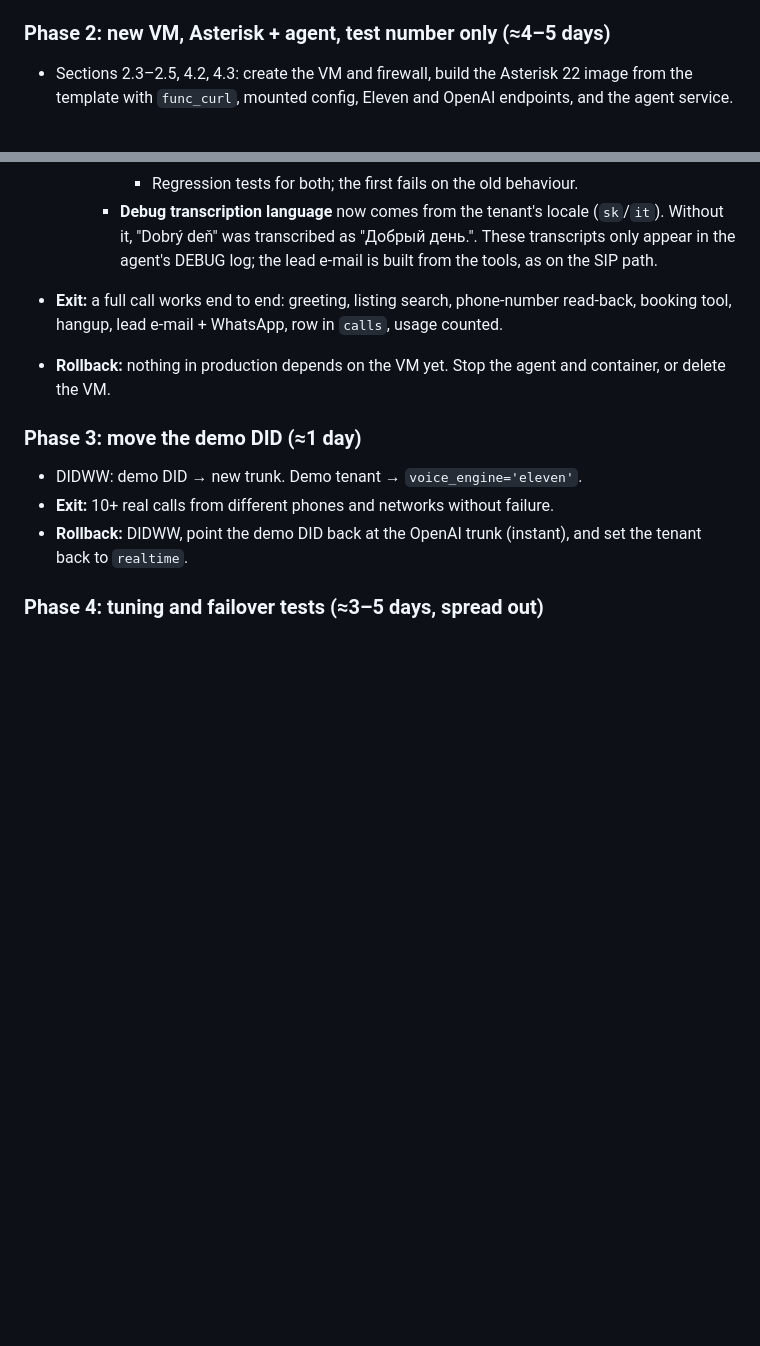
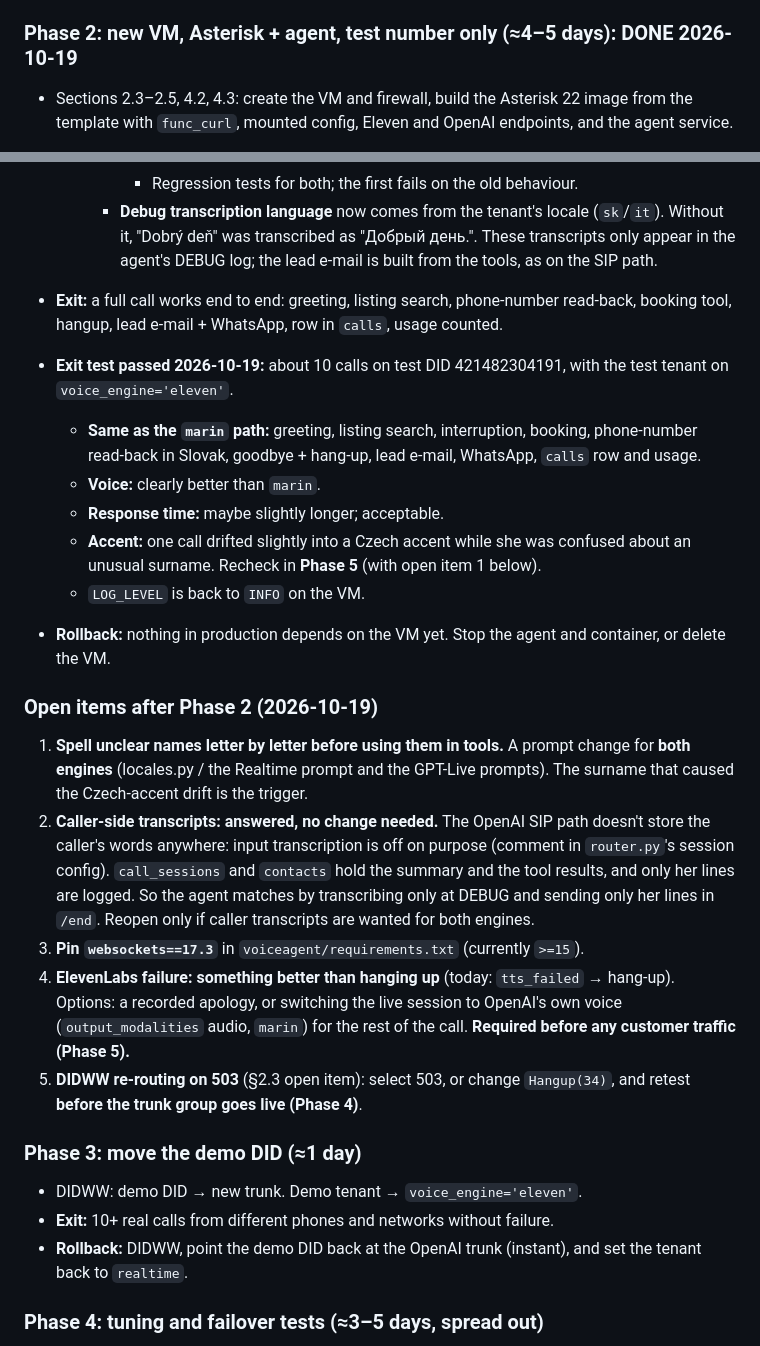
Before and after one commit to adambionexislab/receptionist, a Markdown page: elevenlabs-voice-roadmap.md, 2 parts joined by grey strips. Drawn GitHub-style; blank space fills up the shorter version.

Commit message:
Roadmap: Phase 2 done, open items recorded
Phase 2 exit test passed 2026-10-19: ~10 calls on the test DID with
voice_engine=eleven behave like the marin path (greeting, search,
barge-in, booking, Slovak read-back, goodbye, lead e-mail, WhatsApp,
calls row, usage); voice clearly better, response time slightly
longer but acceptable; one slight Czech-accent drift (Phase 5 recheck).

Open items: spell unclear names (both engines); caller transcripts
answered (SIP path stores none, agent matches); pin websockets 17.3;
better ElevenLabs-failure handling before customer traffic; DIDWW 503
re-routing before the trunk group.

Co-Authored-By: Claude Opus 5.5 <noreply@anthropic.com>

```diff
--- a/elevenlabs-voice-roadmap.md
+++ b/elevenlabs-voice-roadmap.md
@@ -466,7 +466,7 @@ Plus the Hetzner cloud firewall, ufw, fail2ban and cron jobs.
 - **Exit:** endpoints respond correctly with `curl` from the VM (`POST /internal/voice/calls` for test DID 421482304191 → `{"decision":"realtime"}` while the test tenant is on `realtime`); production calls unaffected (check the next day's calls in the dashboard).
 - **Rollback:** revert commit, or unset `VOICE_AGENT_TOKEN` (endpoints go 404).
 
-### Phase 2: new VM, Asterisk + agent, test number only (≈4–5 days)
+### Phase 2: new VM, Asterisk + agent, test number only (≈4–5 days): **DONE 2026-10-19**
 - Sections 2.3–2.5, 4.2, 4.3: create the VM and firewall, build the Asterisk 22 image from the template with `func_curl`, mounted config, Eleven and OpenAI endpoints, and the agent service.
 - First test without moving any DID: create the new DIDWW trunk and point a **spare test DID** at it, or dial the context from inside the container (`channel originate`).
 - **Status 2026-10-19: infrastructure done** ([vm-setup-runbook.md](vm-setup-runbook.md) §2–§9): VM, firewall, Asterisk image and config, agent user/env/unit, trunk `apollonia-eleven` with test DID 421482304191 (test tenant, `realtime`). Passed:
@@ -494,7 +494,20 @@ Plus the Hetzner cloud firewall, ufw, fail2ban and cron jobs.
       - Regression tests for both; the first fails on the old behaviour.
     - **Debug transcription language** now comes from the tenant's locale (`sk`/`it`). Without it, "Dobrý deň" was transcribed as "Добрый день.". These transcripts only appear in the agent's DEBUG log; the lead e-mail is built from the tools, as on the SIP path.
 - **Exit:** a full call works end to end: greeting, listing search, phone-number read-back, booking tool, hangup, lead e-mail + WhatsApp, row in `calls`, usage counted.
+- **Exit test passed 2026-10-19:** about 10 calls on test DID 421482304191, with the test tenant on `voice_engine='eleven'`.
+  - **Same as the `marin` path:** greeting, listing search, interruption, booking, phone-number read-back in Slovak, goodbye + hang-up, lead e-mail, WhatsApp, `calls` row and usage.
+  - **Voice:** clearly better than `marin`.
+  - **Response time:** maybe slightly longer; acceptable.
+  - **Accent:** one call drifted slightly into a Czech accent while she was confused about an unusual surname. Recheck in **Phase 5** (with open item 1 below).
+  - `LOG_LEVEL` is back to `INFO` on the VM.
 - **Rollback:** nothing in production depends on the VM yet. Stop the agent and container, or delete the VM.
+
+### Open items after Phase 2 (2026-10-19)
+1. **Spell unclear names letter by letter before using them in tools.** A prompt change for **both engines** (locales.py / the Realtime prompt and the GPT-Live prompts). The surname that caused the Czech-accent drift is the trigger.
+2. **Caller-side transcripts: answered, no change needed.** The OpenAI SIP path doesn't store the caller's words anywhere: input transcription is off on purpose (comment in `router.py`'s session config). `call_sessions` and `contacts` hold the summary and the tool results, and only her lines are logged. So the agent matches by transcribing only at DEBUG and sending only her lines in `/end`. Reopen only if caller transcripts are wanted for both engines.
+3. **Pin `websockets==17.3`** in `voiceagent/requirements.txt` (currently `>=15`).
+4. **ElevenLabs failure: something better than hanging up** (today: `tts_failed` → hang-up). Options: a recorded apology, or switching the live session to OpenAI's own voice (`output_modalities` audio, `marin`) for the rest of the call. **Required before any customer traffic (Phase 5).**
+5. **DIDWW re-routing on 503** (§2.3 open item): select 503, or change `Hangup(34)`, and retest **before the trunk group goes live (Phase 4)**.
 
 ### Phase 3: move the demo DID (≈1 day)
 - DIDWW: demo DID → new trunk. Demo tenant → `voice_engine='eleven'`.
```
